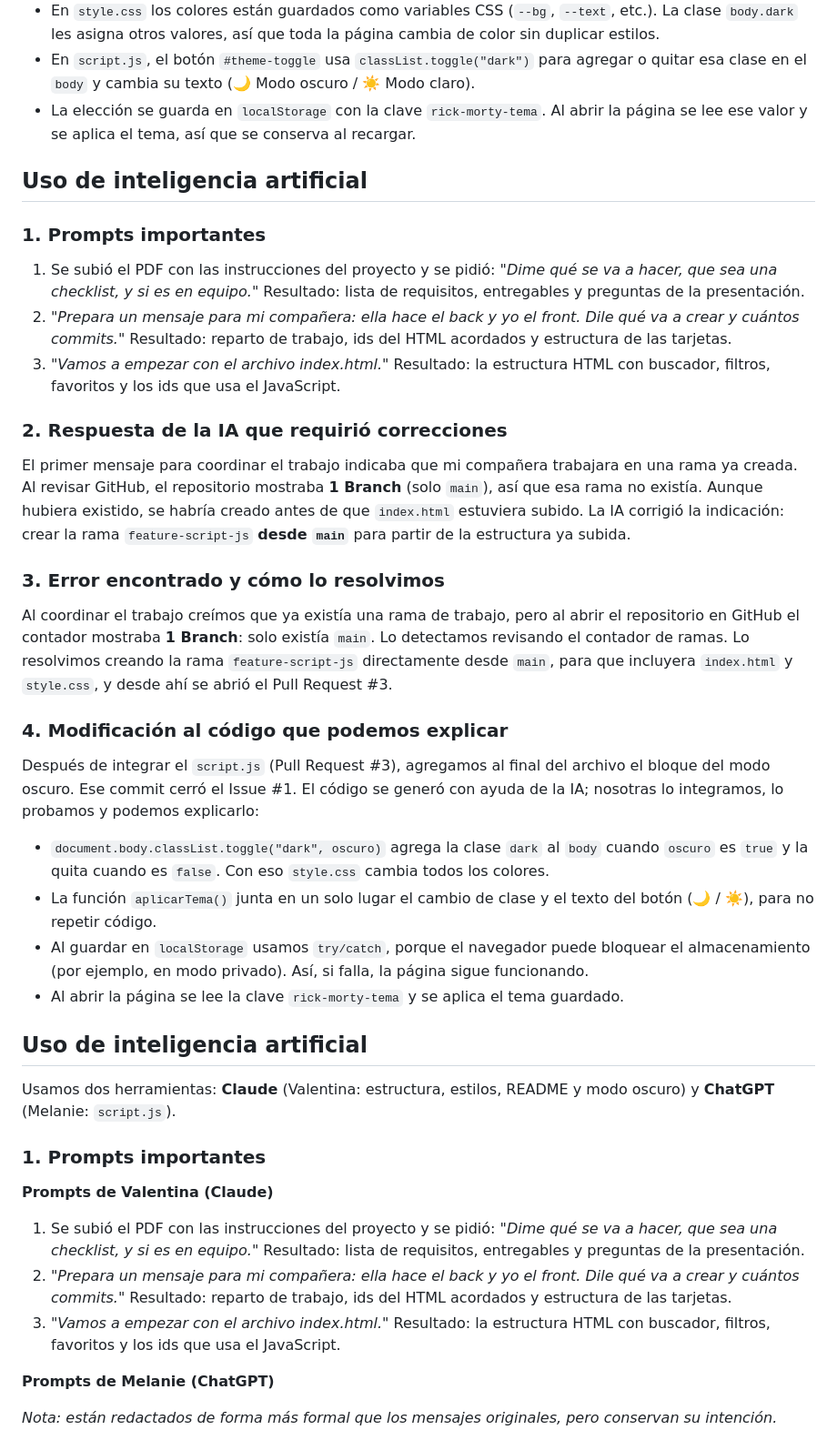
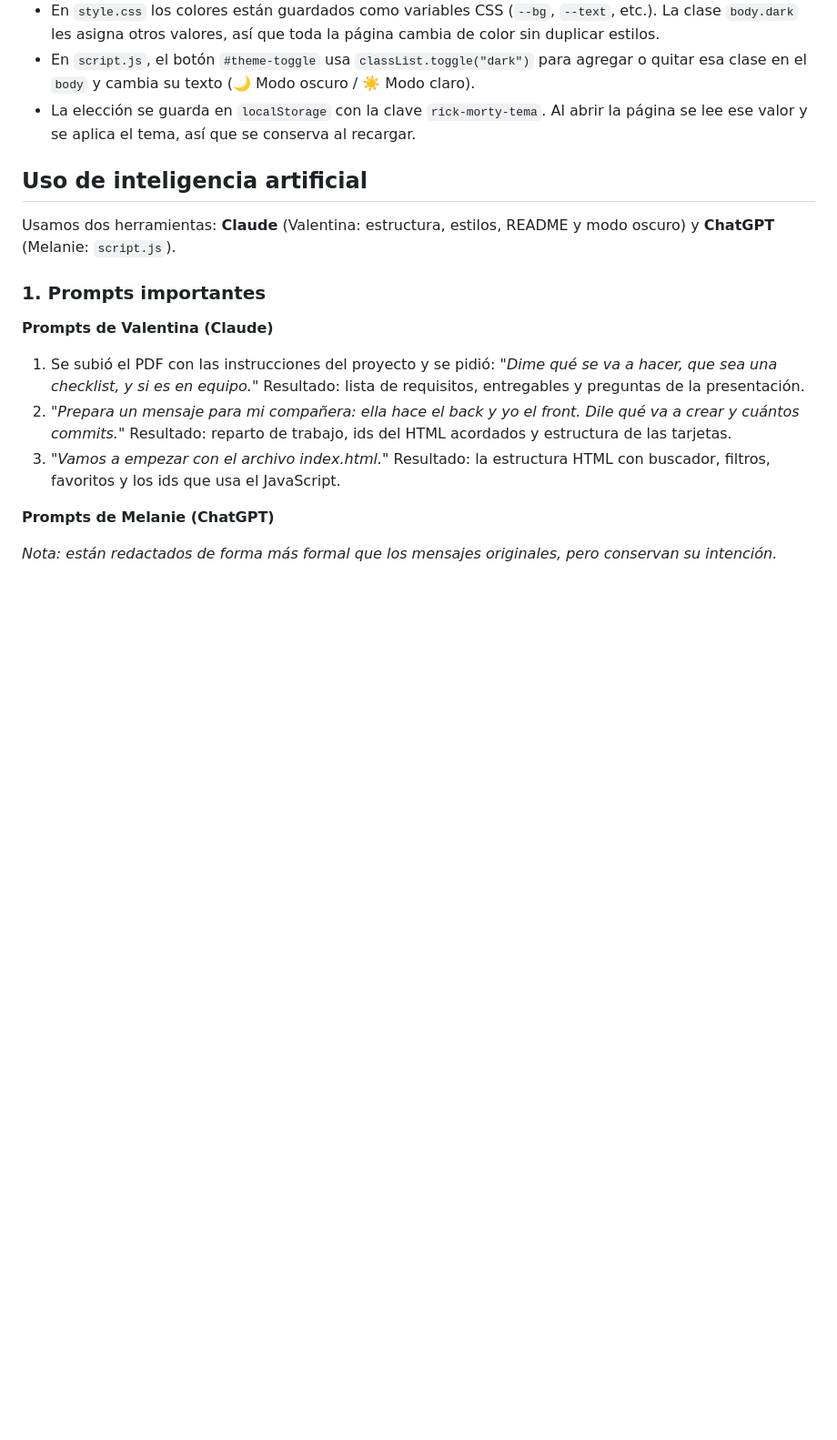
Before and after one commit to itsTinyVee/proyecto-web-ia, a Markdown page: README.md, the part around the change. Shown at 91% size. Rendered like a GitHub page; blank space fills up the shorter version.

Commit message:
Clean up AI usage section in README
Removed sections about AI usage and prompts from the README.

```diff
--- a/README.md
+++ b/README.md
@@ -61,31 +61,6 @@ La página muestra personajes de la serie con su imagen y sus datos (estado, esp
 
 ## Uso de inteligencia artificial
 
-### 1. Prompts importantes
-
-1. Se subió el PDF con las instrucciones del proyecto y se pidió: *"Dime qué se va a hacer, que sea una checklist, y si es en equipo."* Resultado: lista de requisitos, entregables y preguntas de la presentación.
-2. *"Prepara un mensaje para mi compañera: ella hace el back y yo el front. Dile qué va a crear y cuántos commits."* Resultado: reparto de trabajo, ids del HTML acordados y estructura de las tarjetas.
-3. *"Vamos a empezar con el archivo index.html."* Resultado: la estructura HTML con buscador, filtros, favoritos y los ids que usa el JavaScript.
-
-### 2. Respuesta de la IA que requirió correcciones
-
-El primer mensaje para coordinar el trabajo indicaba que mi compañera trabajara en una rama ya creada. Al revisar GitHub, el repositorio mostraba **1 Branch** (solo `main`), así que esa rama no existía. Aunque hubiera existido, se habría creado antes de que `index.html` estuviera subido. La IA corrigió la indicación: crear la rama `feature-script-js` **desde `main`** para partir de la estructura ya subida.
-
-### 3. Error encontrado y cómo lo resolvimos
-
-Al coordinar el trabajo creímos que ya existía una rama de trabajo, pero al abrir el repositorio en GitHub el contador mostraba **1 Branch**: solo existía `main`. Lo detectamos revisando el contador de ramas. Lo resolvimos creando la rama `feature-script-js` directamente desde `main`, para que incluyera `index.html` y `style.css`, y desde ahí se abrió el Pull Request #3.
-
-### 4. Modificación al código que podemos explicar
-
-Después de integrar el `script.js` (Pull Request #3), agregamos al final del archivo el bloque del modo oscuro. Ese commit cerró el Issue #1. El código se generó con ayuda de la IA; nosotras lo integramos, lo probamos y podemos explicarlo:
-
-- `document.body.classList.toggle("dark", oscuro)` agrega la clase `dark` al `body` cuando `oscuro` es `true` y la quita cuando es `false`. Con eso `style.css` cambia todos los colores.
-- La función `aplicarTema()` junta en un solo lugar el cambio de clase y el texto del botón (🌙 / ☀️), para no repetir código.
-- Al guardar en `localStorage` usamos `try/catch`, porque el navegador puede bloquear el almacenamiento (por ejemplo, en modo privado). Así, si falla, la página sigue funcionando.
-- Al abrir la página se lee la clave `rick-morty-tema` y se aplica el tema guardado.
-
-## Uso de inteligencia artificial
-
 Usamos dos herramientas: **Claude** (Valentina: estructura, estilos, README y modo oscuro) y **ChatGPT** (Melanie: `script.js`).
 
 ### 1. Prompts importantes
```
